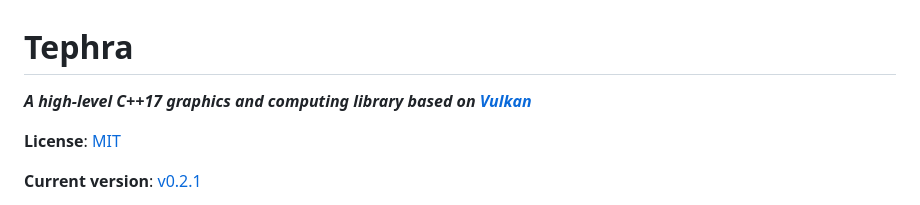
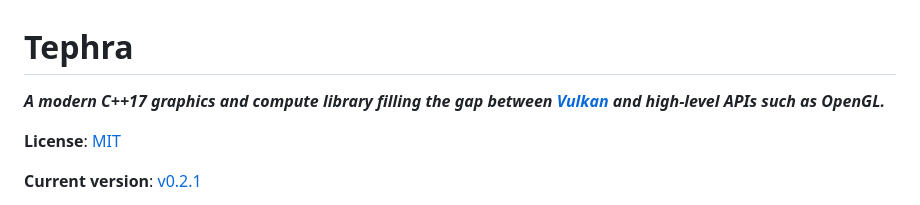
Before and after one commit to Dolkar/Tephra, a Markdown page: README.md, the part around the change. GitHub-like rendering.

Commit message:
Updated readme to remove the "high-level" description

```diff
--- a/README.md
+++ b/README.md
@@ -1,5 +1,5 @@
 # Tephra
-**_A high-level C++17 graphics and computing library based on [Vulkan](https://www.vulkan.org/)_**
+**_A modern C++17 graphics and compute library filling the gap between [Vulkan](https://www.vulkan.org/) and high-level APIs such as OpenGL._**
 
 **License**: [MIT](https://github.com/Dolkar/Tephra/blob/main/LICENSE)
 
```
